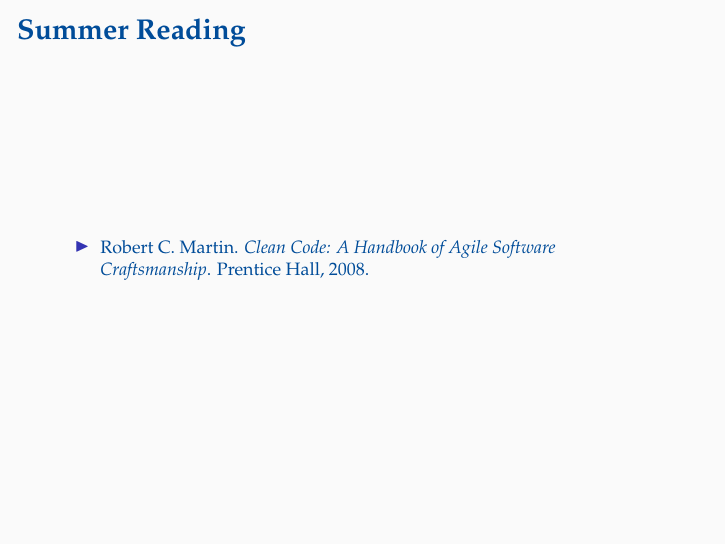
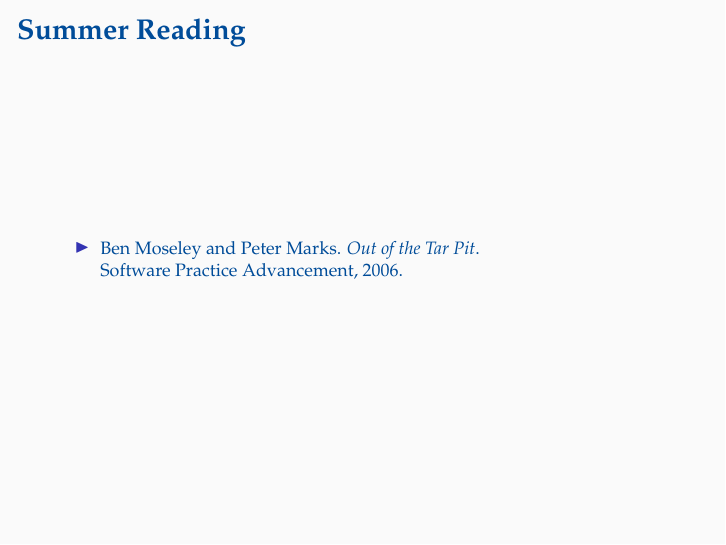
Before and after one commit to oleks/configuration-management, LaTeX slides (slides/master.tex, which reads slides/material.tex): page 6 of 6. Compiled offline with pdfLaTeX.

Commit message:
Some new summer reading

```diff
--- a/slides/material.tex
+++ b/slides/material.tex
@@ -84,8 +84,8 @@ Design}. Yale, 2014. \url{https://youtu.be/QHnLmvDxGTY}.
 
 \begin{itemize}
 
-\item Robert C. Martin. \emph{Clean Code: A Handbook of Agile Software
-Craftsmanship}. Prentice Hall, 2008.
+\item Ben Moseley and Peter Marks. \emph{Out of the Tar Pit}. \\ Software
+Practice Advancement, 2006.
 
 \end{itemize}
 
```
